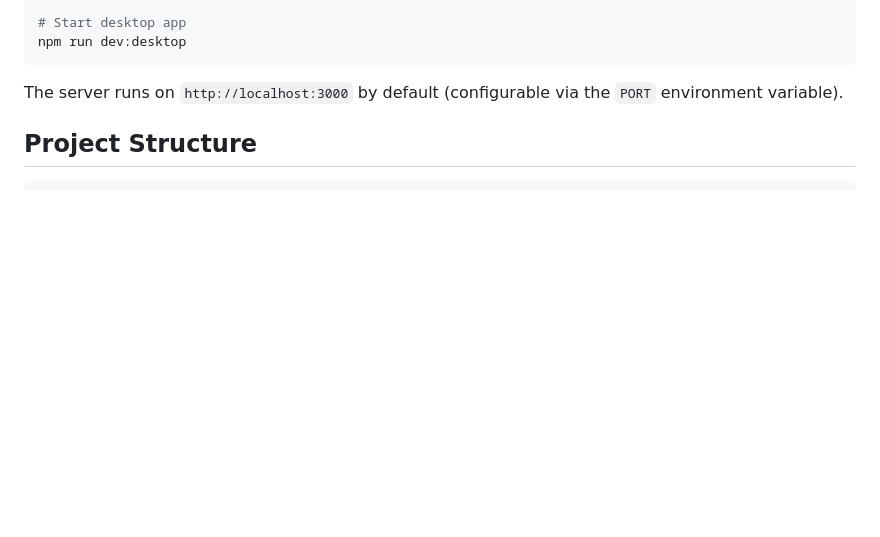
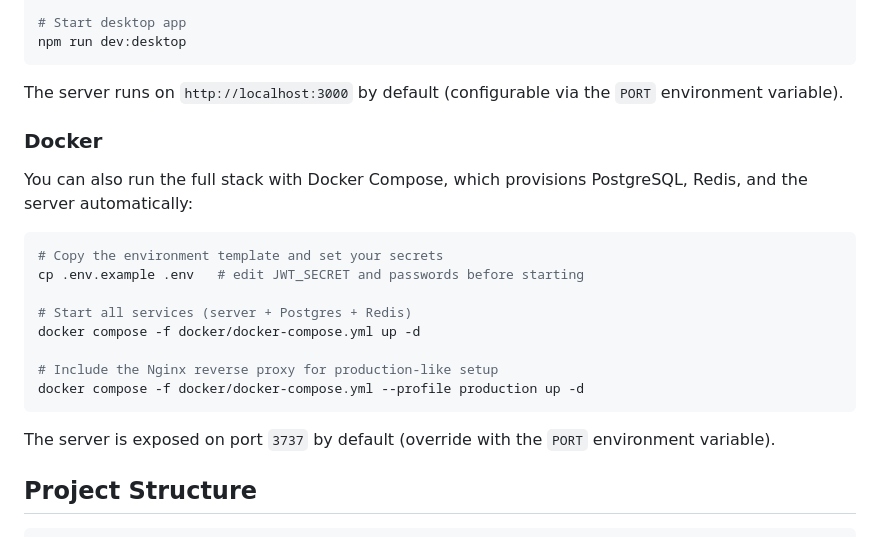
Before and after one commit to suvijya/copycloud, a Markdown page: README.md, the part around the change. Drawn GitHub-style; blank space fills up the shorter version.

Commit message:
docs: add Docker quick start section to README
Add a Docker subsection under Quick Start showing how to run
the full stack (server + Postgres + Redis) with docker compose,
including the optional Nginx production profile.

````diff
--- a/README.md
+++ b/README.md
@@ -57,6 +57,23 @@ npm run dev:desktop
 ```
 
 The server runs on `http://localhost:3000` by default (configurable via the `PORT` environment variable).
+
+### Docker
+
+You can also run the full stack with Docker Compose, which provisions PostgreSQL, Redis, and the server automatically:
+
+```bash
+# Copy the environment template and set your secrets
+cp .env.example .env   # edit JWT_SECRET and passwords before starting
+
+# Start all services (server + Postgres + Redis)
+docker compose -f docker/docker-compose.yml up -d
+
+# Include the Nginx reverse proxy for production-like setup
+docker compose -f docker/docker-compose.yml --profile production up -d
+```
+
+The server is exposed on port `3737` by default (override with the `PORT` environment variable).
 
 ## Project Structure
 
````
